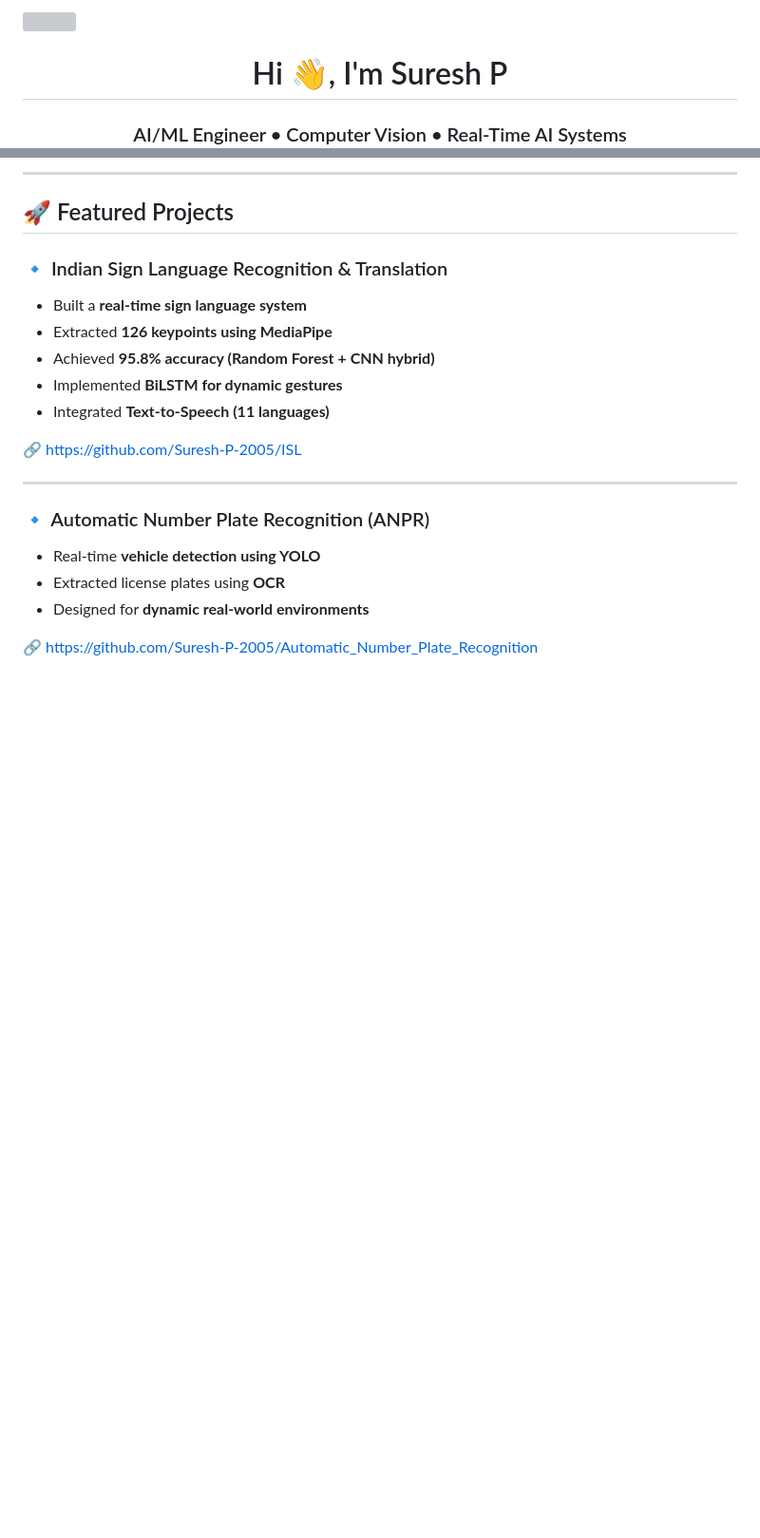
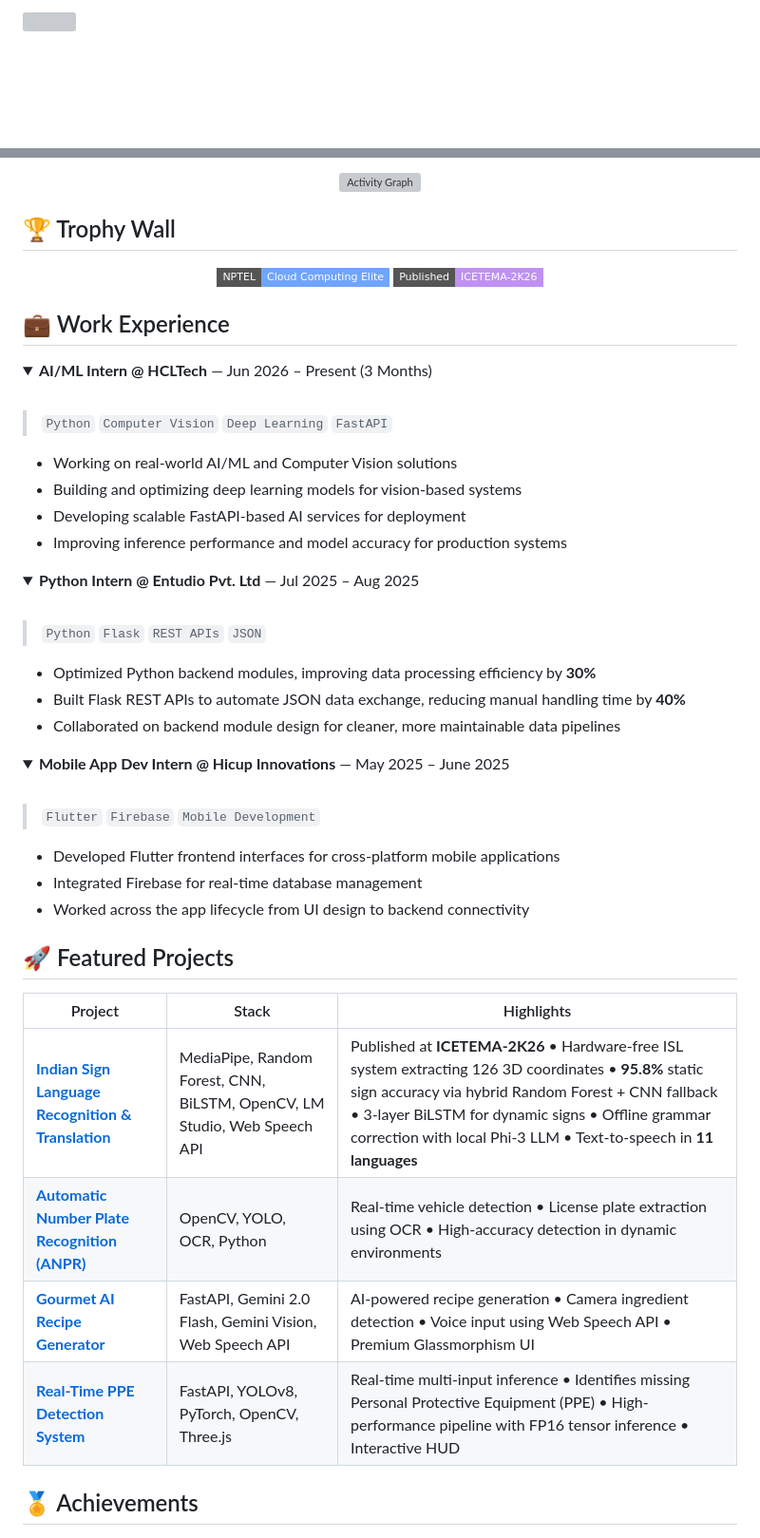
Before and after one commit to Suresh-P-2005/Img-Encryption, a Markdown page: README.md, 2 parts joined by grey strips. Shown at 95% size. GitHub-like rendering; folded sections open; badges without logos; blank space fills up the shorter version; grey boxes are pictures that could not be loaded.

```diff
--- a/README.md
+++ b/README.md
@@ -2,4 +2,3 @@
 
-<h1 align="center">Hi 👋, I'm Suresh P</h1>
-<h3 align="center">AI/ML Engineer • Computer Vision • Real-Time AI Systems</h3>
+<div align="center">
 
@@ -55,23 +78,81 @@
 
----
+<div align="center">
+
+![Activity Graph](https://readme-activity-graph.vercel.app/graph?username=Suresh-P-2005&theme=tokyo-night&bg_color=0d1117&color=70a5fd&line=bf91f3&point=38bdae&area=true&hide_border=true)
+
+</div>
+
+## 🏆 Trophy Wall
+
+<div align="center">
+
+<!--
+  NOTE: The github-profile-trophy service (and its community mirrors) is currently
+  unreliable — the maintainer has flagged funding/server-cost issues, so the main
+  domain and several mirrors are returning errors (402/400/404) intermittently.
+  Once the service stabilizes, you can re-add a trophy image like this:
+
+  ![Trophies](https://github-profile-trophy.vercel.app/?username=Suresh-P-2005&theme=tokyonight&row=1&column=7&margin-w=4)
+
+  Alternative mirrors to try (swap the domain only):
+  - https://github-profile-trophy-tawny.vercel.app
+  - https://trophy.ryglcloud.net
+  - https://gh-trophy.cdnsoft.net
+  - https://trophygh.kolioaris.xyz
+-->
+
+![NPTEL Certification](https://img.shields.io/badge/NPTEL-Cloud_Computing_Elite-70A5FD?style=flat-square&logo=nptel&logoColor=white)
+![Research Publication](https://img.shields.io/badge/Published-ICETEMA--2K26-BF91F3?style=flat-square&logo=googlescholar&logoColor=white)
+
+</div>
+
+## 💼 Work Experience
+<details> <summary><b>AI/ML Intern @ HCLTech</b> — Jun 2026 – Present (3 Months)</summary> <br>
+
+> `Python` `Computer Vision` `Deep Learning` `FastAPI`
+
+- Working on real-world AI/ML and Computer Vision solutions
+- Building and optimizing deep learning models for vision-based systems
+- Developing scalable FastAPI-based AI services for deployment
+- Improving inference performance and model accuracy for production systems
+</details>
+<details>
+<summary><b>Python Intern @ Entudio Pvt. Ltd</b> — Jul 2025 – Aug 2025</summary>
+<br>
+
+> `Python` `Flask` `REST APIs` `JSON`
+
+- Optimized Python backend modules, improving data processing efficiency by **30%**
+- Built Flask REST APIs to automate JSON data exchange, reducing manual handling time by **40%**
+- Collaborated on backend module design for cleaner, more maintainable data pipelines
+
+</details>
+
+<details>
+<summary><b>Mobile App Dev Intern @ Hicup Innovations</b> — May 2025 – June 2025</summary>
+<br>
+
+> `Flutter` `Firebase` `Mobile Development`
+
+- Developed Flutter frontend interfaces for cross-platform mobile applications
+- Integrated Firebase for real-time database management
+- Worked across the app lifecycle from UI design to backend connectivity
+
+</details>
 
 ## 🚀 Featured Projects
 
-### 🔹 Indian Sign Language Recognition & Translation
-- Built a **real-time sign language system**
-- Extracted **126 keypoints using MediaPipe**
-- Achieved **95.8% accuracy (Random Forest + CNN hybrid)**
-- Implemented **BiLSTM for dynamic gestures**
-- Integrated **Text-to-Speech (11 languages)**
+<div align="center">
 
-🔗 https://github.com/Suresh-P-2005/ISL
+| Project | Stack | Highlights |
+|---|---|---|
+| **[Indian Sign Language Recognition & Translation](https://github.com/Suresh-P-2005/ISL)** | MediaPipe, Random Forest, CNN, BiLSTM, OpenCV, LM Studio, Web Speech API | Published at **ICETEMA-2K26** • Hardware-free ISL system extracting 126 3D coordinates • **95.8%** static sign accuracy via hybrid Random Forest + CNN fallback • 3-layer BiLSTM for dynamic signs • Offline grammar correction with local Phi-3 LLM • Text-to-speech in **11 languages** |
+| **[Automatic Number Plate Recognition (ANPR)](https://github.com/Suresh-P-2005/Automatic_Number_Plate_Recognition)** | OpenCV, YOLO, OCR, Python | Real-time vehicle detection • License plate extraction using OCR • High-accuracy detection in dynamic environments |
+| **[Gourmet AI Recipe Generator](https://github.com/Suresh-P-2005/Gourmet_AI)** | FastAPI, Gemini 2.0 Flash, Gemini Vision, Web Speech API | AI-powered recipe generation • Camera ingredient detection • Voice input using Web Speech API • Premium Glassmorphism UI |
+| **[Real-Time PPE Detection System](https://github.com/Suresh-P-2005/Real-Time-PPE-Detection-System)** | FastAPI, YOLOv8, PyTorch, OpenCV, Three.js | Real-time multi-input inference • Identifies missing Personal Protective Equipment (PPE) • High-performance pipeline with FP16 tensor inference • Interactive HUD |
 
----
 
-### 🔹 Automatic Number Plate Recognition (ANPR)
-- Real-time **vehicle detection using YOLO**
-- Extracted license plates using **OCR**
-- Designed for **dynamic real-world environments**
+</div>
 
-🔗 https://github.com/Suresh-P-2005/Automatic_Number_Plate_Recognition
+## 🏅 Achievements
 
```
Also changed, not shown: other parts of README.md (+73 -58 lines).
